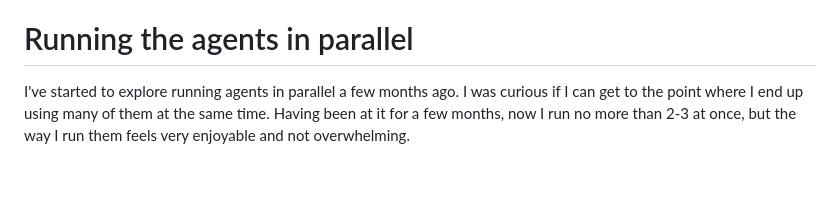
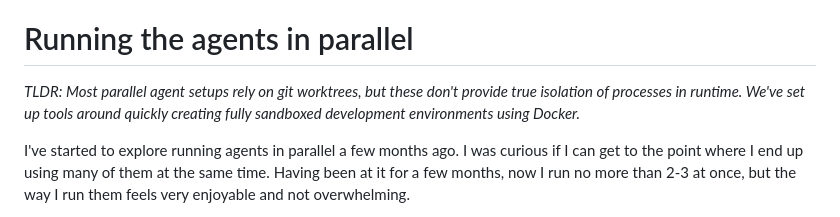
Before and after one commit to Gricha/website, a Markdown page: website/posts/cubicles-for-agents.md, the part around the change. Rendered like a GitHub page; blank space fills up the shorter version.

Commit message:
Add a cute TLDR

```diff
--- a/website/posts/cubicles-for-agents.md
+++ b/website/posts/cubicles-for-agents.md
@@ -7,6 +7,8 @@ author: "Greg Pstrucha"
 I had a pleasure to give a lightning talk at last edition of Claude Code Anonymous in San Francisco a few weeks back, where I chatted about running multiple instances of coding agents in parallel. I've broken this down into two pieces - what are the mechanisms to run the agents in parallel (The Breadth), and how to improve on agent's ability to finish the request successfully without additional user input (The Depth).
 
 # Running the agents in parallel
+
+_TLDR: Most parallel agent setups rely on git worktrees, but these don't provide true isolation of processes in runtime. We've set up tools around quickly creating fully sandboxed development environments using Docker._
 
 I've started to explore running agents in parallel a few months ago. I was curious if I can get to the point where I end up using many of them at the same time. Having been at it for a few months, now I run no more than 2-3 at once, but the way I run them feels very enjoyable and not overwhelming.
 
```
